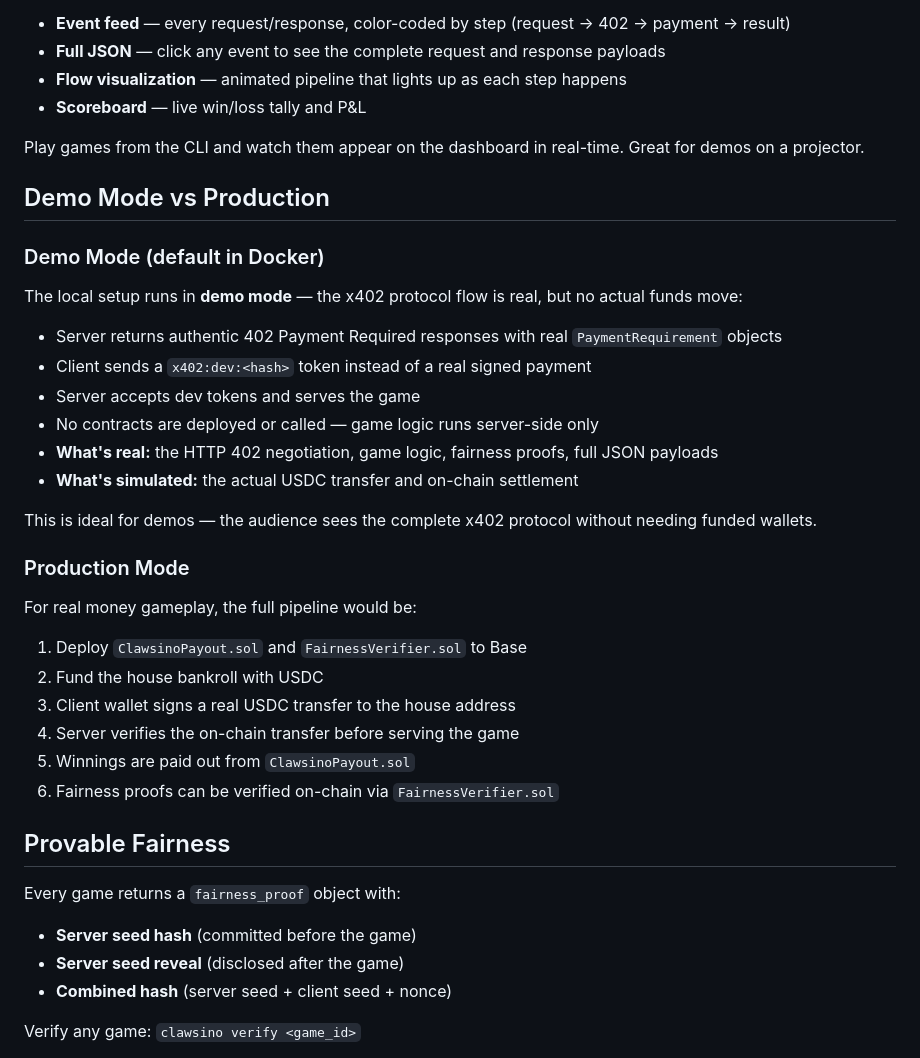
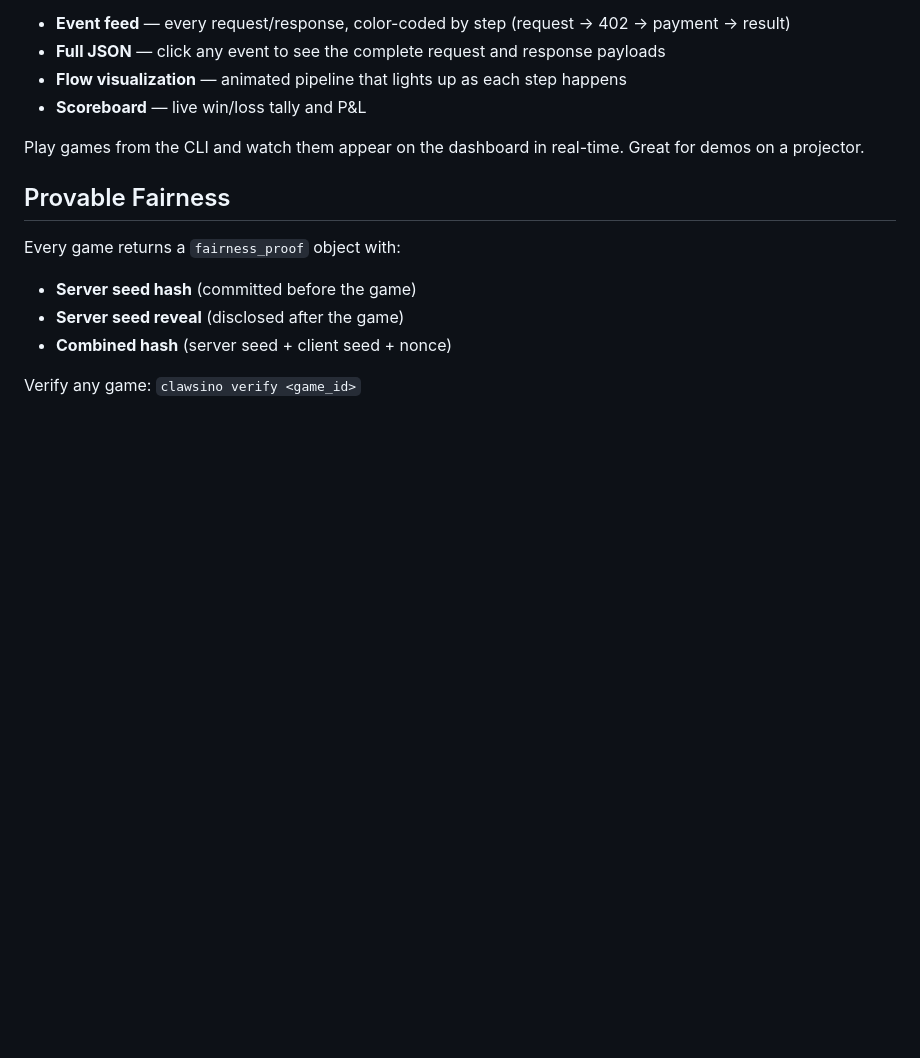
Before and after one commit to tankcdr/clawsino, a Markdown page: README.md, the part around the change. GitHub-like rendering; blank space fills up the shorter version.

Commit message:
README: remove demo vs production section

```diff
--- a/README.md
+++ b/README.md
@@ -100,32 +100,6 @@ The dashboard shows:
 
 Play games from the CLI and watch them appear on the dashboard in real-time. Great for demos on a projector.
 
-## Demo Mode vs Production
-
-### Demo Mode (default in Docker)
-
-The local setup runs in **demo mode** — the x402 protocol flow is real, but no actual funds move:
-
-- Server returns authentic 402 Payment Required responses with real `PaymentRequirement` objects
-- Client sends a `x402:dev:<hash>` token instead of a real signed payment
-- Server accepts dev tokens and serves the game
-- No contracts are deployed or called — game logic runs server-side only
-- **What's real:** the HTTP 402 negotiation, game logic, fairness proofs, full JSON payloads
-- **What's simulated:** the actual USDC transfer and on-chain settlement
-
-This is ideal for demos — the audience sees the complete x402 protocol without needing funded wallets.
-
-### Production Mode
-
-For real money gameplay, the full pipeline would be:
-
-1. Deploy `ClawsinoPayout.sol` and `FairnessVerifier.sol` to Base
-2. Fund the house bankroll with USDC
-3. Client wallet signs a real USDC transfer to the house address
-4. Server verifies the on-chain transfer before serving the game
-5. Winnings are paid out from `ClawsinoPayout.sol`
-6. Fairness proofs can be verified on-chain via `FairnessVerifier.sol`
-
 ## Provable Fairness
 
 Every game returns a `fairness_proof` object with:
```
